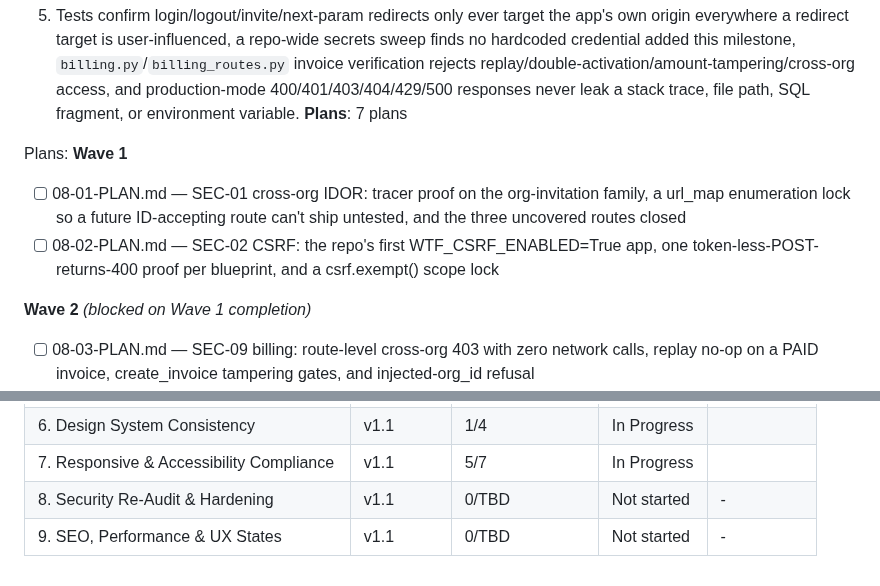
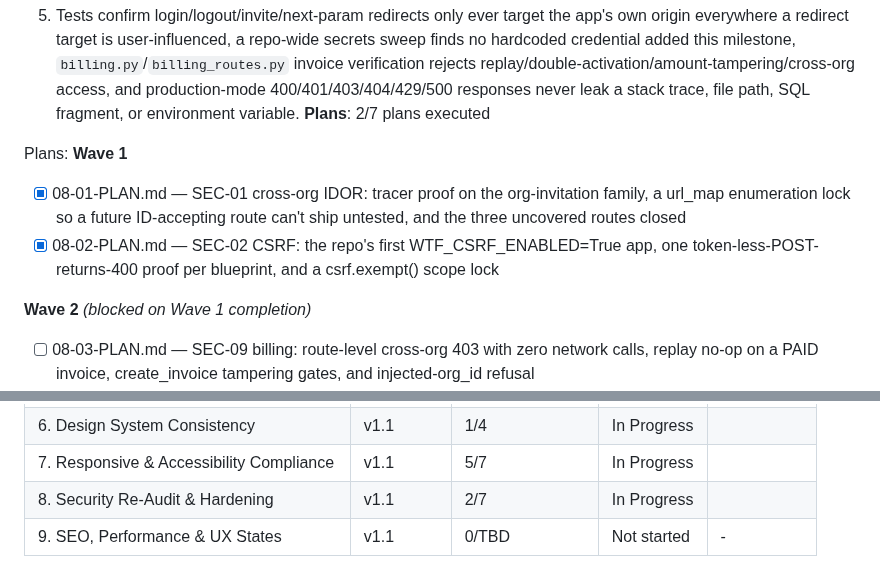
Before and after one commit to Ayomide1450/WebVulnScanner, a Markdown page: .planning/ROADMAP.md, 2 parts joined by grey strips. Rendered like a GitHub page.

```diff
--- a/.planning/ROADMAP.md
+++ b/.planning/ROADMAP.md
@@ -400,13 +400,13 @@ test. This phase verifies and closes gaps; it does not weaken or redesign `autho
      verification rejects replay/double-activation/amount-tampering/cross-org access, and
      production-mode 400/401/403/404/429/500 responses never leak a stack trace, file path, SQL
      fragment, or environment variable.
-**Plans**: 7 plans
+**Plans**: 2/7 plans executed
 
 Plans:
 **Wave 1**
 
-- [ ] 08-01-PLAN.md — SEC-01 cross-org IDOR: tracer proof on the org-invitation family, a url_map enumeration lock so a future ID-accepting route can't ship untested, and the three uncovered routes closed
-- [ ] 08-02-PLAN.md — SEC-02 CSRF: the repo's first WTF_CSRF_ENABLED=True app, one token-less-POST-returns-400 proof per blueprint, and a csrf.exempt() scope lock
+- [x] 08-01-PLAN.md — SEC-01 cross-org IDOR: tracer proof on the org-invitation family, a url_map enumeration lock so a future ID-accepting route can't ship untested, and the three uncovered routes closed
+- [x] 08-02-PLAN.md — SEC-02 CSRF: the repo's first WTF_CSRF_ENABLED=True app, one token-less-POST-returns-400 proof per blueprint, and a csrf.exempt() scope lock
 
 **Wave 2** *(blocked on Wave 1 completion)*
 
@@ -484,5 +484,5 @@ Phases execute in numeric order: 1 → 2 → 3 → 4 → 5 → 6 → 7 → 8 →
 | 5. New Scan Flow Redesign | v1.1 | 1/3 | In Progress|  |
 | 6. Design System Consistency | v1.1 | 1/4 | In Progress|  |
 | 7. Responsive & Accessibility Compliance | v1.1 | 5/7 | In Progress|  |
-| 8. Security Re-Audit & Hardening | v1.1 | 0/TBD | Not started | - |
+| 8. Security Re-Audit & Hardening | v1.1 | 2/7 | In Progress|  |
 | 9. SEO, Performance & UX States | v1.1 | 0/TBD | Not started | - |
```
Also changed, not shown: .planning/STATE.md (+6 -6 lines).
